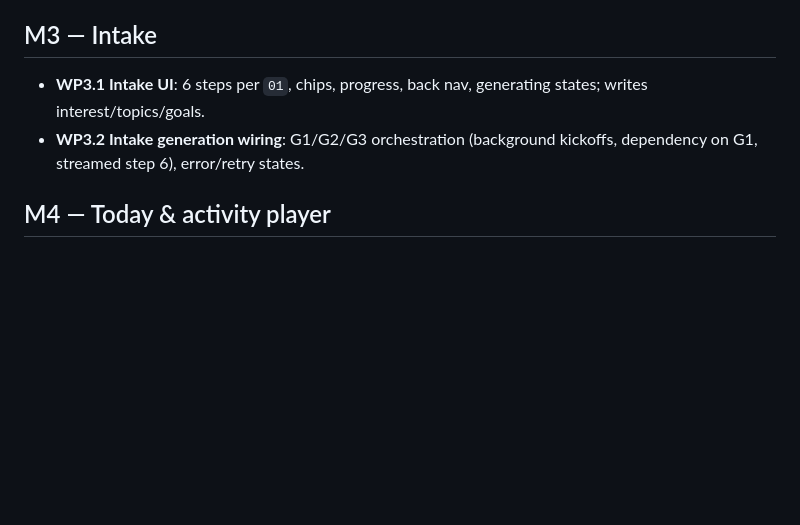
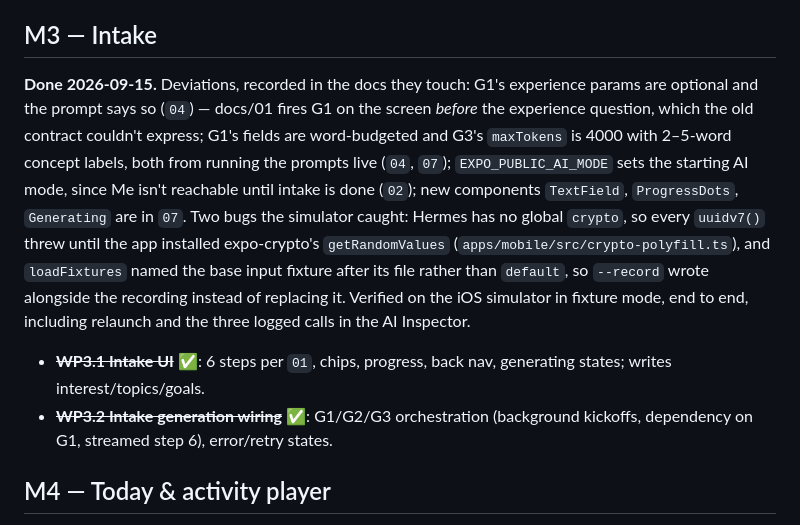
Before and after one commit to thinkering-app/thinkering-app, a Markdown page: docs/09-roadmap.md, the part around the change. Drawn GitHub-style; blank space fills up the shorter version.

Commit message:
docs: mark M3 done in the roadmap, with deviations
Co-Authored-By: Claude Opus 5 (1M context) <noreply@anthropic.com>

```diff
--- a/docs/09-roadmap.md
+++ b/docs/09-roadmap.md
@@ -28,8 +28,10 @@ Milestones broken into session-sized work packages (WP) suitable for one agent s
 
 ## M3 — Intake
 
-- **WP3.1 Intake UI**: 6 steps per `01`, chips, progress, back nav, generating states; writes interest/topics/goals.
-- **WP3.2 Intake generation wiring**: G1/G2/G3 orchestration (background kickoffs, dependency on G1, streamed step 6), error/retry states.
+**Done 2026-09-15.** Deviations, recorded in the docs they touch: G1's experience params are optional and the prompt says so (`04`) — docs/01 fires G1 on the screen *before* the experience question, which the old contract couldn't express; G1's fields are word-budgeted and G3's `maxTokens` is 4000 with 2–5-word concept labels, both from running the prompts live (`04`, `07`); `EXPO_PUBLIC_AI_MODE` sets the starting AI mode, since Me isn't reachable until intake is done (`02`); new components `TextField`, `ProgressDots`, `Generating` are in `07`. Two bugs the simulator caught: Hermes has no global `crypto`, so every `uuidv7()` threw until the app installed expo-crypto's `getRandomValues` (`apps/mobile/src/crypto-polyfill.ts`), and `loadFixtures` named the base input fixture after its file rather than `default`, so `--record` wrote alongside the recording instead of replacing it. Verified on the iOS simulator in fixture mode, end to end, including relaunch and the three logged calls in the AI Inspector.
+
+- ~~**WP3.1 Intake UI**~~ ✅: 6 steps per `01`, chips, progress, back nav, generating states; writes interest/topics/goals.
+- ~~**WP3.2 Intake generation wiring**~~ ✅: G1/G2/G3 orchestration (background kickoffs, dependency on G1, streamed step 6), error/retry states.
 
 ## M4 — Today & activity player
 
```
